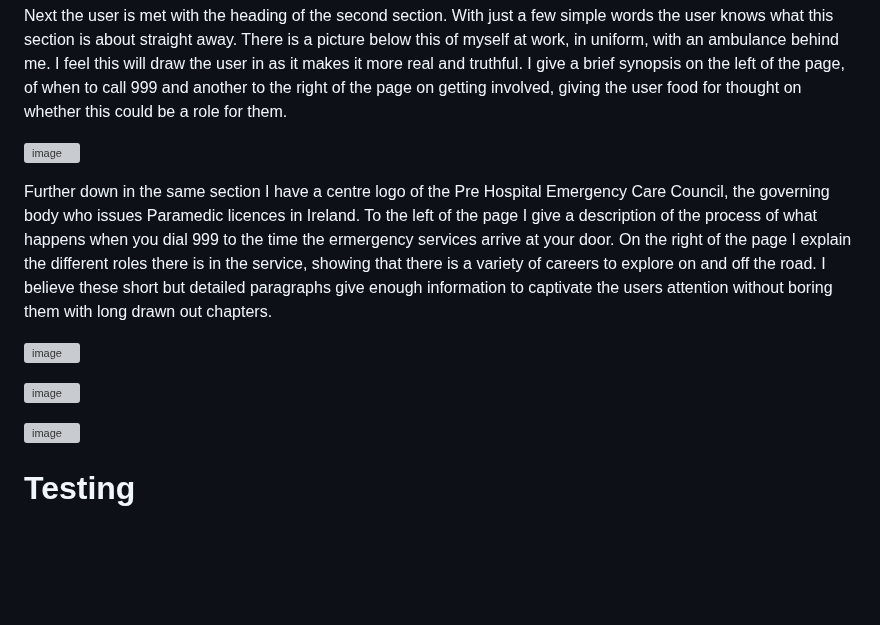
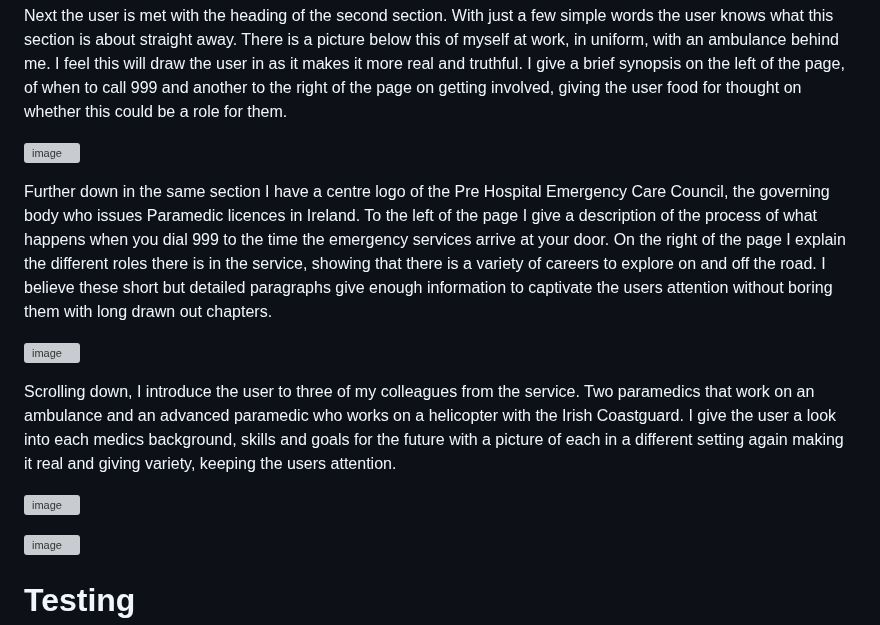
Before and after one commit to hughes84/ambust, a Markdown page: README.md, the part around the change. Rendered like a GitHub page; blank space fills up the shorter version; grey boxes are pictures that could not be loaded.

Commit message:
Update README.md
Add description of screenshots

```diff
--- a/README.md
+++ b/README.md
@@ -49,13 +49,17 @@ Next the user is met with the heading of the second section. With just a few sim
 
 ![image](https://github.com/hughes84/ambust/assets/134289376/26b31cde-06ea-4dc7-a6fd-d22d06337999)
 
-Further down in the same section I have a centre logo of the Pre Hospital Emergency Care Council, the governing body who issues Paramedic licences in Ireland. To the left of the page I give a description of the process of what happens when you dial 999 to the time the ermergency services arrive at your door. On the right of the page I explain the different roles there is in the service, showing that there is a variety of careers to explore on and off the road. I believe these short but detailed paragraphs give enough information to captivate the users attention without boring them with long drawn out chapters.
+Further down in the same section I have a centre logo of the Pre Hospital Emergency Care Council, the governing body who issues Paramedic licences in Ireland. To the left of the page I give a description of the process of what happens when you dial 999 to the time the emergency services arrive at your door. On the right of the page I explain the different roles there is in the service, showing that there is a variety of careers to explore on and off the road. I believe these short but detailed paragraphs give enough information to captivate the users attention without boring them with long drawn out chapters.
 
 
 ![image](https://github.com/hughes84/ambust/assets/134289376/4803cba8-5a6b-45a7-b36e-a16be78b730d)
 
+Scrolling down, I introduce the user to three of my colleagues from the service. Two paramedics that work on an ambulance and an advanced paramedic who works on a helicopter with the Irish Coastguard. I give the user a look into each medics background, skills and goals for the future with a picture of each in a different setting again making it real and giving variety, keeping the users attention.
+
 
 ![image](https://github.com/hughes84/ambust/assets/134289376/b99809a9-80db-4813-b9ae-2cadc27407f0)
+
+
 
 
 ![image](https://github.com/hughes84/ambust/assets/134289376/303704c1-63f0-4481-aa70-423564263e64)
```
